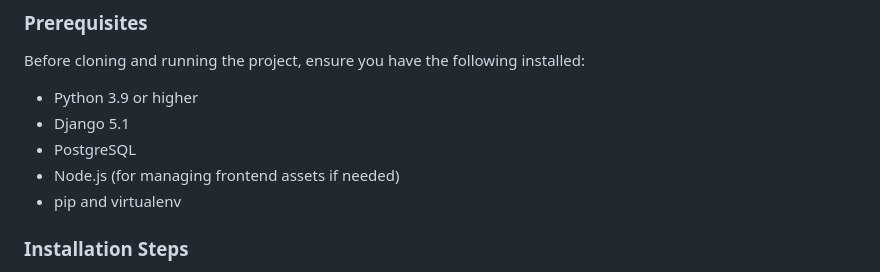
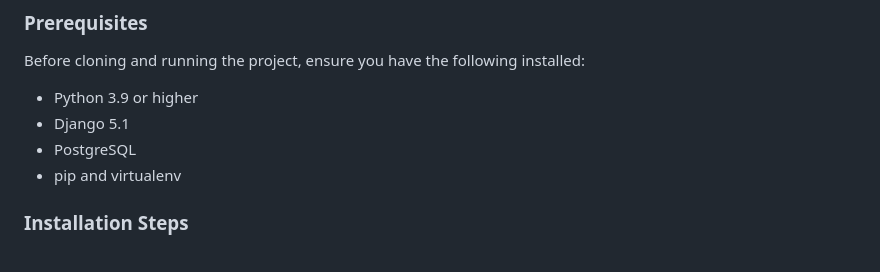
Before and after one commit to RithinChand2004/EchoAnswer, a Markdown page: README.md, the part around the change. GitHub-like rendering.

```diff
--- a/README.md
+++ b/README.md
@@ -22,7 +22,6 @@ Before cloning and running the project, ensure you have the following installed:
 - Python 3.9 or higher
 - Django 5.1
 - PostgreSQL
-- Node.js (for managing frontend assets if needed)
 - pip and virtualenv
 
 ### Installation Steps
```
